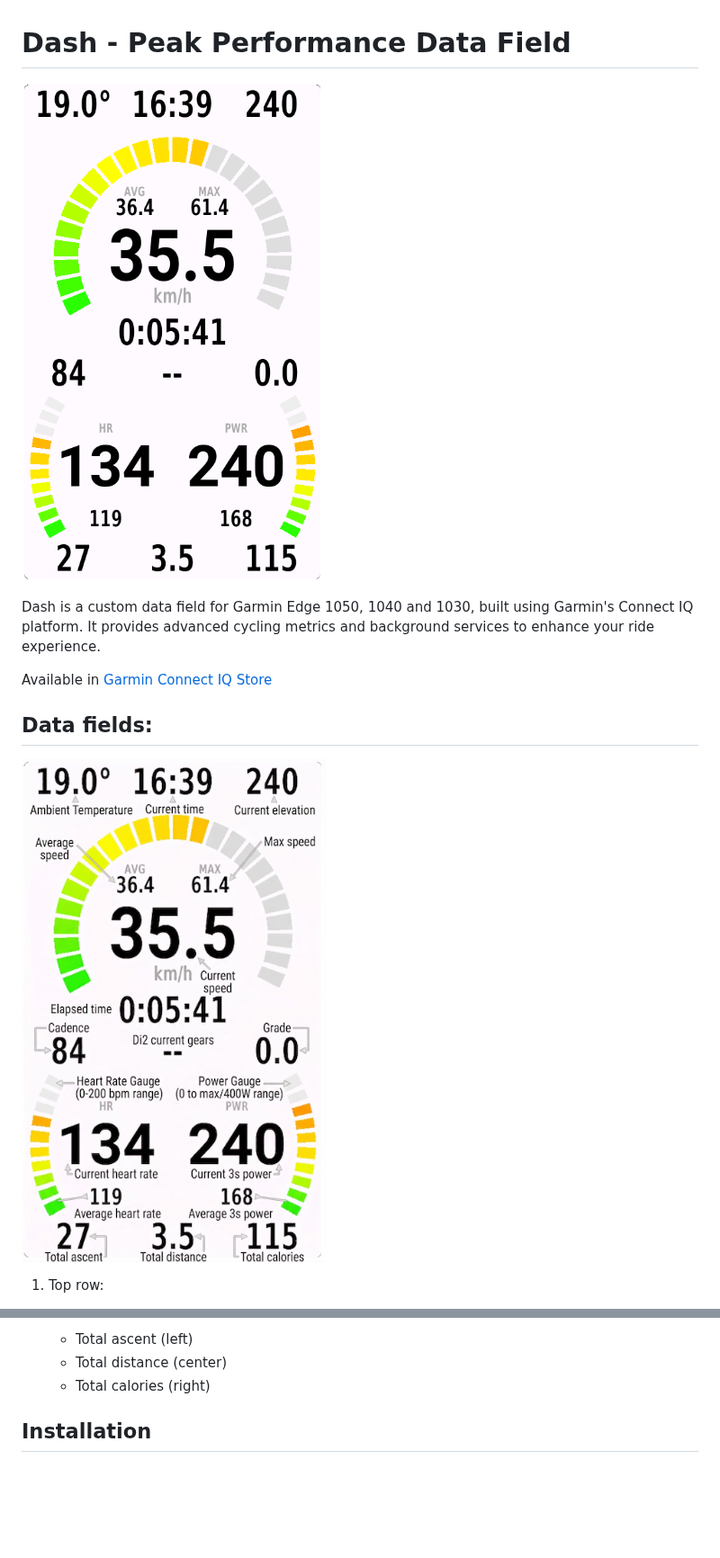
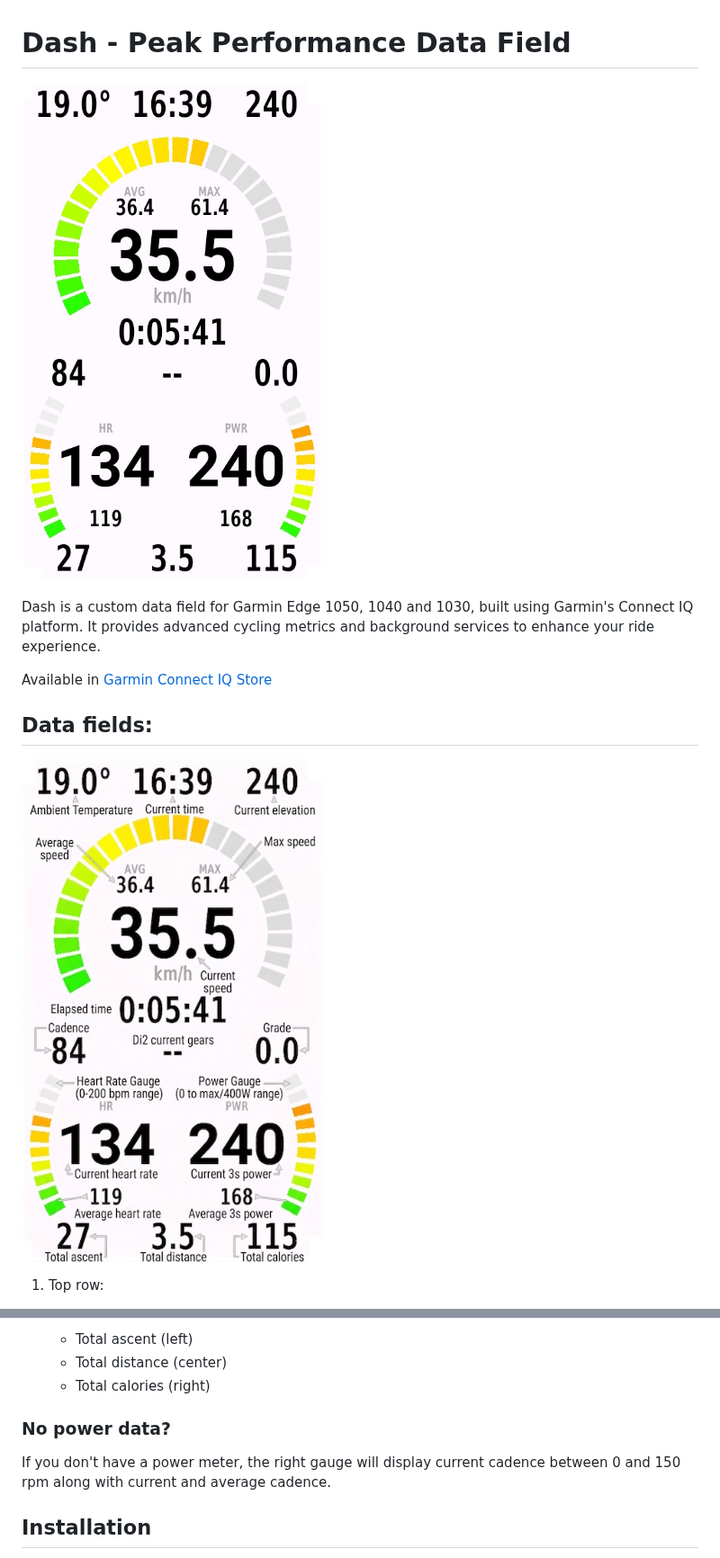
Before and after one commit to gregor-srdic/garmin-dash, a Markdown page: readme.md, 2 parts joined by grey strips. Shown at 90% size. GitHub-like rendering; pictures changed too: assets/annotated.jpg, assets/annotated.png (deleted), assets/image.jpg; blank space fills up the shorter version.

Commit message:
Display cadence instead of power if power data is not available

```diff
--- a/readme.md
+++ b/readme.md
@@ -1,6 +1,6 @@
 # Dash - Peak Performance Data Field
 
-![Dash Data Field](assets/image.png)
+![Dash Data Field](assets/image.jpg)
 
 Dash is a custom data field for Garmin Edge 1050, 1040 and 1030, built using Garmin's Connect IQ platform. It provides advanced cycling metrics and background services to enhance your ride experience.
 
@@ -8,7 +8,7 @@ Available in [Garmin Connect IQ Store](https://apps.garmin.com/apps/897a8b5e-e07
 
 ## Data fields:
 
-![Annotated properties](assets/annotated.png)
+![Annotated properties](assets/annotated.jpg)
 
 1. Top row:
     - Ambient Temperature (left)
@@ -39,6 +39,9 @@ Available in [Garmin Connect IQ Store](https://apps.garmin.com/apps/897a8b5e-e07
     - Total distance (center)
     - Total calories (right)
 
+### No power data?
+
+If you don't have a power meter, the right gauge will display current cadence between 0 and 150 rpm along with current and average cadence.
 
 ## Installation
 
```
Also changed, not shown: 1 other file.
